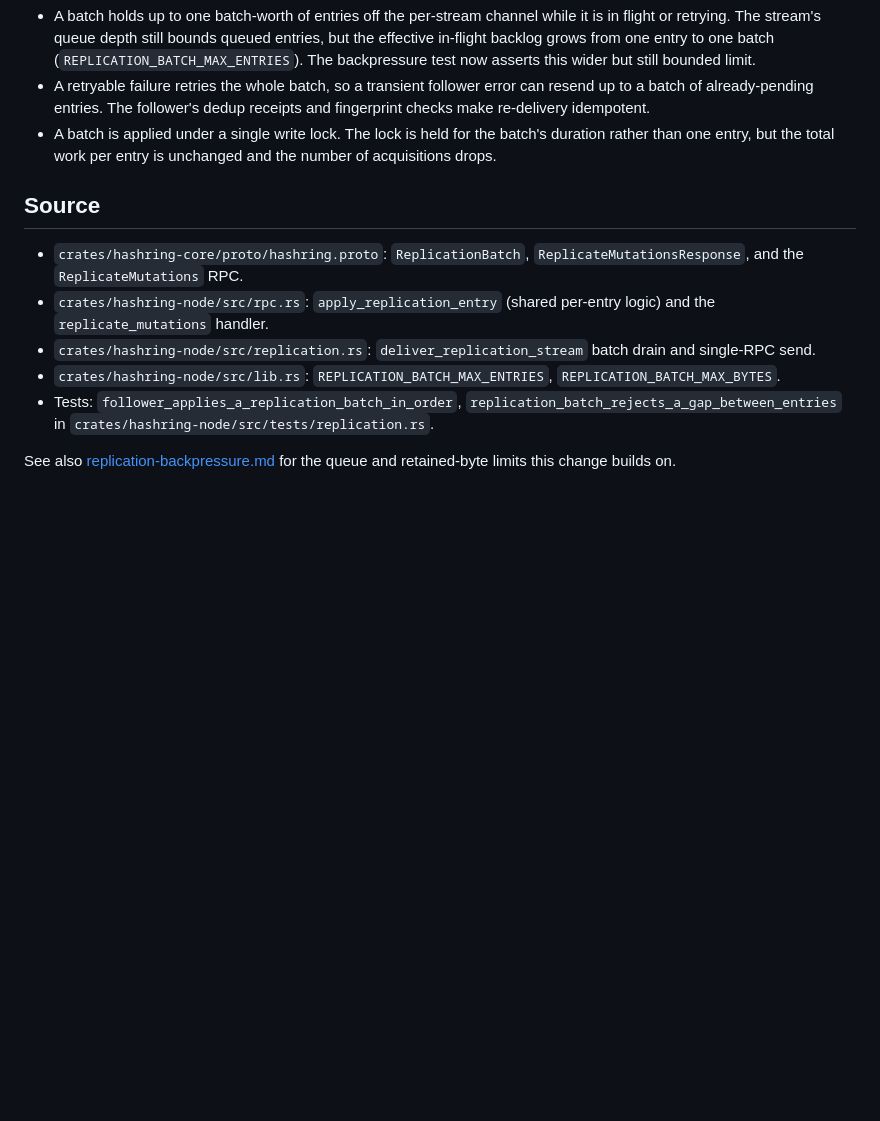
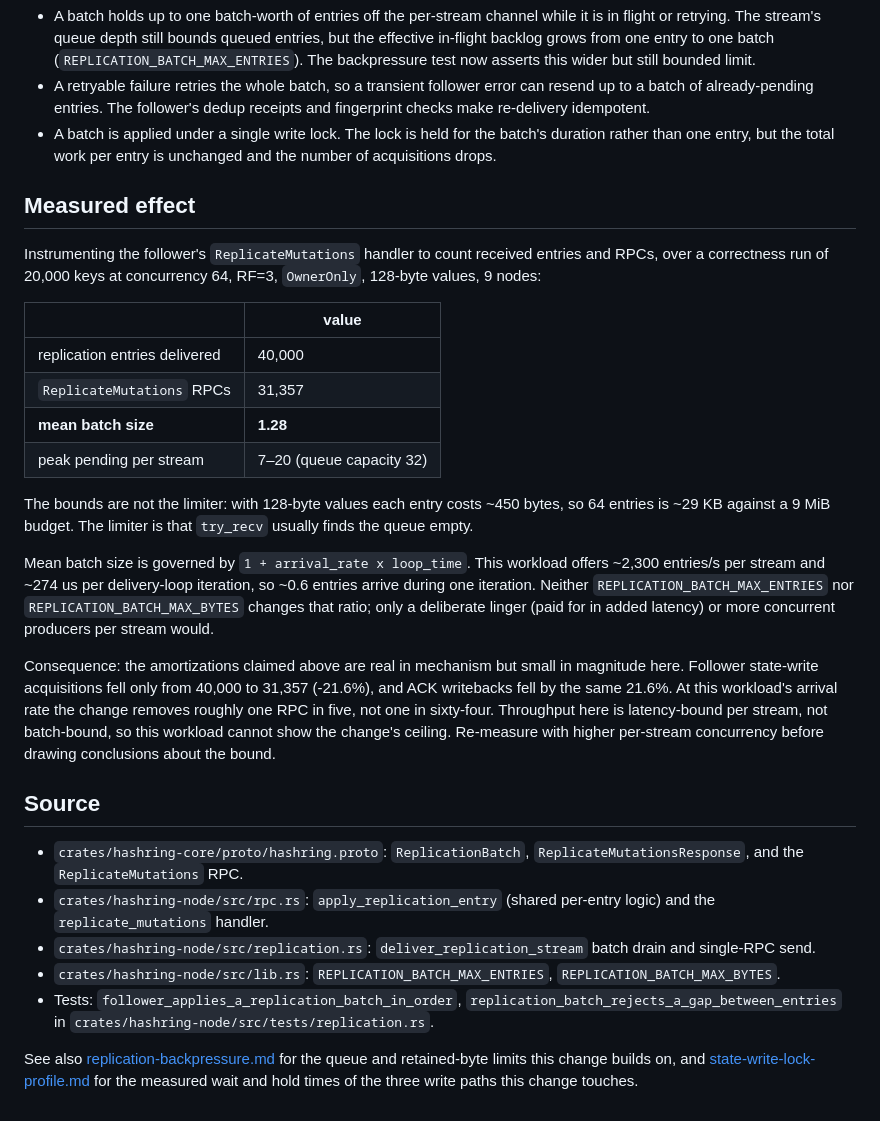
Before and after one commit to samuelhe52/hashring-rs, a Markdown page: docs/optimizations/batched-replication-rpc.md, the part around the change. Drawn GitHub-style; blank space fills up the shorter version.

```diff
--- a/docs/optimizations/batched-replication-rpc.md
+++ b/docs/optimizations/batched-replication-rpc.md
@@ -52,6 +52,37 @@ the existing tests and any single-entry callers.
   duration rather than one entry, but the total work per entry is unchanged and the
   number of acquisitions drops.
 
+## Measured effect
+
+Instrumenting the follower's `ReplicateMutations` handler to count received entries
+and RPCs, over a correctness run of 20,000 keys at concurrency 64, RF=3,
+`OwnerOnly`, 128-byte values, 9 nodes:
+
+| | value |
+| --- | --- |
+| replication entries delivered | 40,000 |
+| `ReplicateMutations` RPCs | 31,357 |
+| **mean batch size** | **1.28** |
+| peak pending per stream | 7–20 (queue capacity 32) |
+
+The bounds are not the limiter: with 128-byte values each entry costs ~450 bytes, so
+64 entries is ~29 KB against a 9 MiB budget. The limiter is that `try_recv` usually
+finds the queue empty.
+
+Mean batch size is governed by `1 + arrival_rate x loop_time`. This workload offers
+~2,300 entries/s per stream and ~274 us per delivery-loop iteration, so ~0.6 entries
+arrive during one iteration. Neither `REPLICATION_BATCH_MAX_ENTRIES` nor
+`REPLICATION_BATCH_MAX_BYTES` changes that ratio; only a deliberate linger (paid for
+in added latency) or more concurrent producers per stream would.
+
+Consequence: the amortizations claimed above are real in mechanism but small in
+magnitude here. Follower state-write acquisitions fell only from 40,000 to 31,357
+(-21.6%), and ACK writebacks fell by the same 21.6%. At this workload's arrival rate
+the change removes roughly one RPC in five, not one in sixty-four. Throughput here is
+latency-bound per stream, not batch-bound, so this workload cannot show the
+change's ceiling. Re-measure with higher per-stream concurrency before drawing
+conclusions about the bound.
+
 ## Source
 
 - `crates/hashring-core/proto/hashring.proto`: `ReplicationBatch`,
@@ -67,4 +98,6 @@ the existing tests and any single-entry callers.
   `crates/hashring-node/src/tests/replication.rs`.
 
 See also [replication-backpressure.md](replication-backpressure.md) for the queue and
-retained-byte limits this change builds on.
+retained-byte limits this change builds on, and
+[state-write-lock-profile.md](state-write-lock-profile.md) for the measured wait and
+hold times of the three write paths this change touches.
```
Also changed, not shown: docs/optimizations/state-write-lock-profile.md (added, +93 -0 lines).
